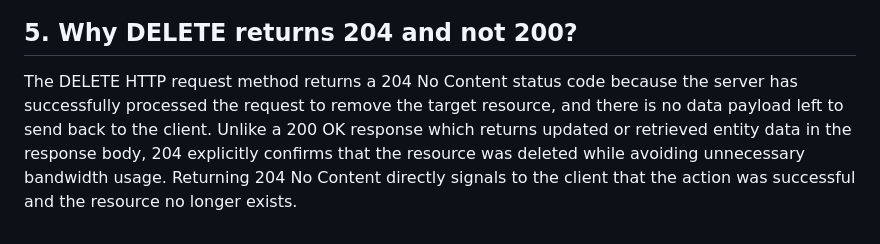
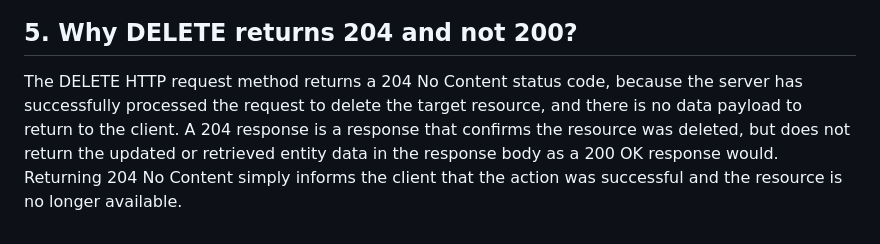
Before and after one commit to JmBalang/cit3102-m5-restaurant, a Markdown page: README.md, the part around the change. GitHub-like rendering.

```diff
--- a/README.md
+++ b/README.md
@@ -62,4 +62,4 @@
 
 
 ## 5. Why DELETE returns 204 and not 200?
-The DELETE HTTP request method returns a 204 No Content status code because the server has successfully processed the request to remove the target resource, and there is no data payload left to send back to the client. Unlike a 200 OK response which returns updated or retrieved entity data in the response body, 204 explicitly confirms that the resource was deleted while avoiding unnecessary bandwidth usage. Returning 204 No Content directly signals to the client that the action was successful and the resource no longer exists.
+The DELETE HTTP request method returns a 204 No Content status code, because the server has successfully processed the request to delete the target resource, and there is no data payload to return to the client. A 204 response is a response that confirms the resource was deleted, but does not return the updated or retrieved entity data in the response body as a 200 OK response would. Returning 204 No Content simply informs the client that the action was successful and the resource is no longer available.
```
